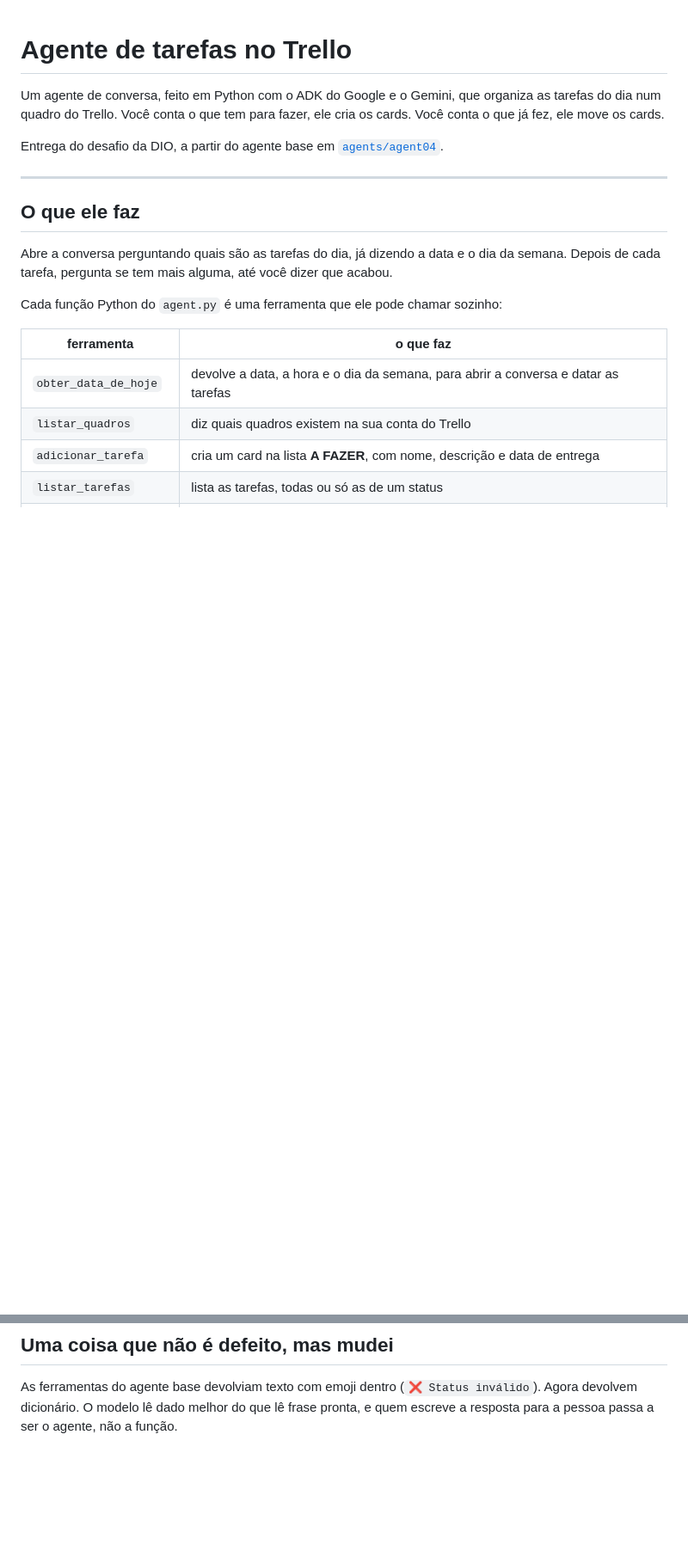
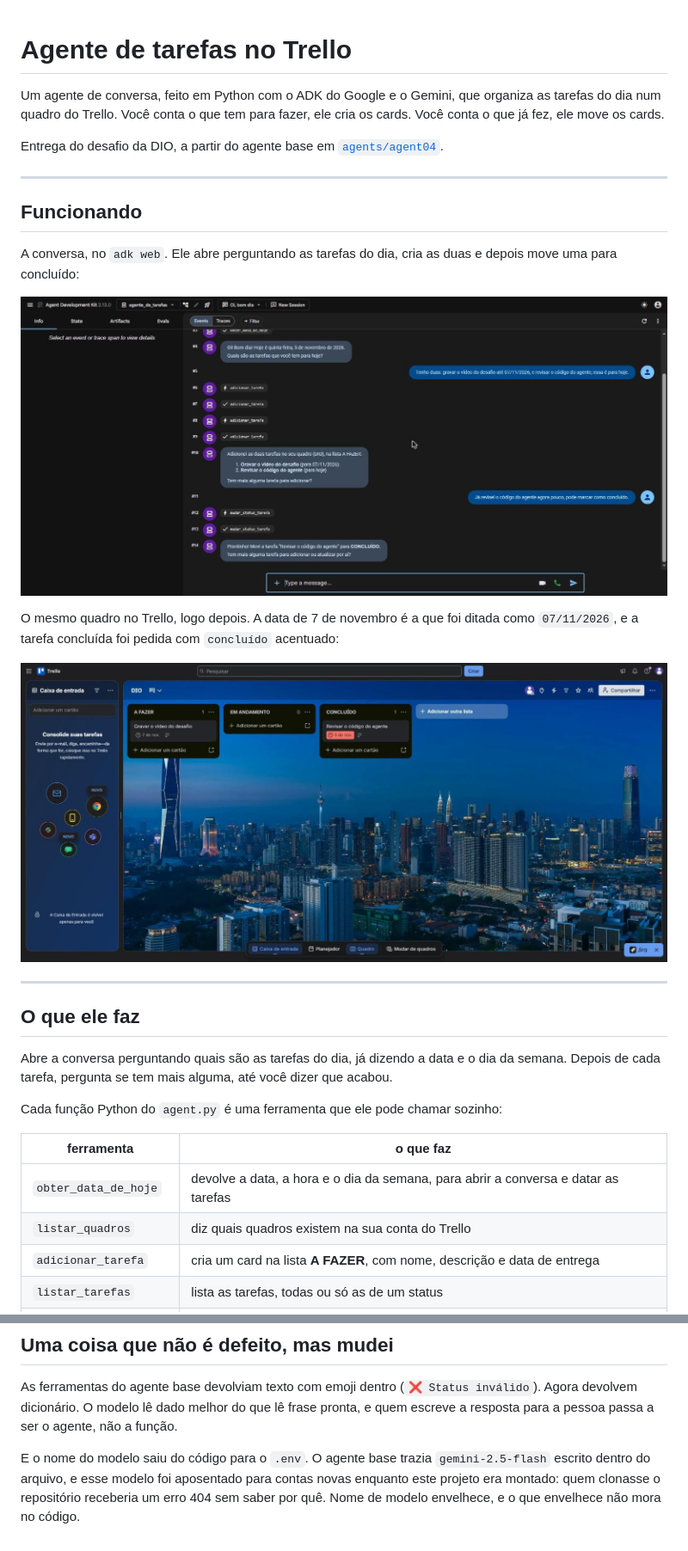
Before and after one commit to IgorF-Costa/agente-de-tarefas-trello, a Markdown page: README.md, 2 parts joined by grey strips. Shown at 86% size. GitHub-like rendering; pictures changed too: prints/conversa-com-o-agente.jpg (added), prints/quadro-no-trello.jpg (added); blank space fills up the shorter version.

Commit message:
Tira o nome do modelo do codigo e poe os prints no README

```diff
--- a/README.md
+++ b/README.md
@@ -3,6 +3,18 @@
 Um agente de conversa, feito em Python com o ADK do Google e o Gemini, que organiza as tarefas do dia num quadro do Trello. Você conta o que tem para fazer, ele cria os cards. Você conta o que já fez, ele move os cards.
 
 Entrega do desafio da DIO, a partir do agente base em [`agents/agent04`](https://github.com/digitalinnovationone/agent-carbon-footprint/tree/main/agents/agent04).
+
+---
+
+## Funcionando
+
+A conversa, no `adk web`. Ele abre perguntando as tarefas do dia, cria as duas e depois move uma para concluído:
+
+![A conversa com o agente](prints/conversa-com-o-agente.jpg)
+
+O mesmo quadro no Trello, logo depois. A data de 7 de novembro é a que foi ditada como `07/11/2026`, e a tarefa concluída foi pedida com `concluído` acentuado:
+
+![O quadro no Trello](prints/quadro-no-trello.jpg)
 
 ---
 
@@ -114,3 +137,5 @@ O desafio lista seis defeitos do agente base e pede que eu escolha um. Fiz os se
 ## Uma coisa que não é defeito, mas mudei
 
 As ferramentas do agente base devolviam texto com emoji dentro (`❌ Status inválido`). Agora devolvem dicionário. O modelo lê dado melhor do que lê frase pronta, e quem escreve a resposta para a pessoa passa a ser o agente, não a função.
+
+E o nome do modelo saiu do código para o `.env`. O agente base trazia `gemini-2.5-flash` escrito dentro do arquivo, e esse modelo foi aposentado para contas novas enquanto este projeto era montado: quem clonasse o repositório receberia um erro 404 sem saber por quê. Nome de modelo envelhece, e o que envelhece não mora no código.
```
Also changed, not shown: other parts of README.md (+11 -0 lines), 2 other files.
